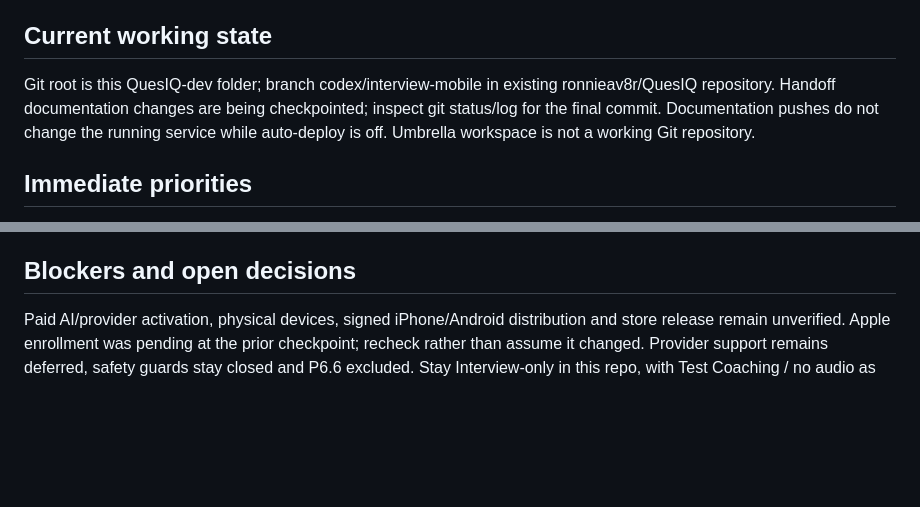
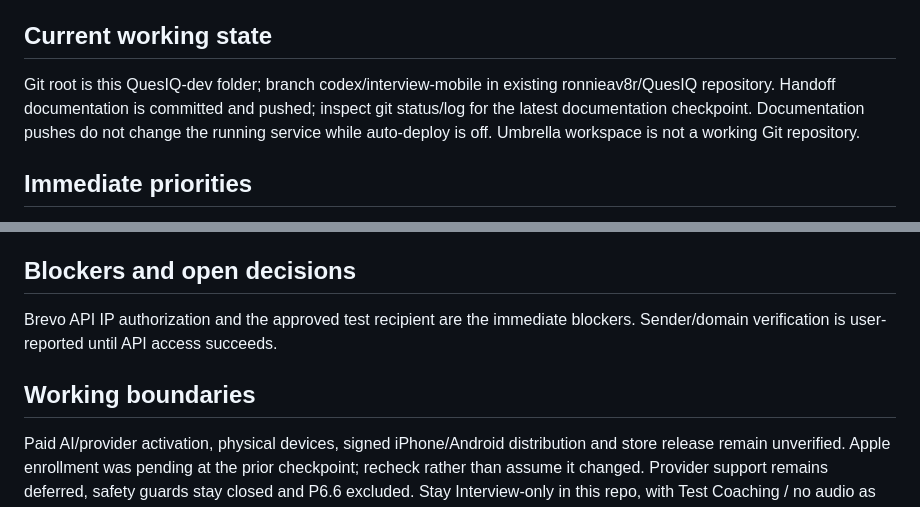
Before and after one commit to ronnieav8r/QuesIQ, a Markdown page: PROJECT_STATE.md, 2 parts joined by grey strips. GitHub-like rendering; blank space fills up the shorter version.

Commit message:
docs(interview): finalize restart state boundaries

```diff
--- a/PROJECT_STATE.md
+++ b/PROJECT_STATE.md
@@ -18,7 +18,7 @@ Interview mobile v1 only. Native signup, verification and password recovery are
 
 ## Current working state
 
-Git root is this QuesIQ-dev folder; branch codex/interview-mobile in existing ronnieav8r/QuesIQ repository. Handoff documentation changes are being checkpointed; inspect git status/log for the final commit. Documentation pushes do not change the running service while auto-deploy is off. Umbrella workspace is not a working Git repository.
+Git root is this QuesIQ-dev folder; branch codex/interview-mobile in existing ronnieav8r/QuesIQ repository. Handoff documentation is committed and pushed; inspect git status/log for the latest documentation checkpoint. Documentation pushes do not change the running service while auto-deploy is off. Umbrella workspace is not a working Git repository.
 
 ## Immediate priorities
 
@@ -28,6 +28,10 @@ Git root is this QuesIQ-dev folder; branch codex/interview-mobile in existing ro
 4. After account readiness, use [remaining gates](docs/rebuild/INTERVIEW_V1_REMAINING_GATES.md) for the next package: hosted native-build origin, signing/devices, privacy/deletion and release operations.
 
 ## Blockers and open decisions
+
+Brevo API IP authorization and the approved test recipient are the immediate blockers. Sender/domain verification is user-reported until API access succeeds.
+
+## Working boundaries
 
 Paid AI/provider activation, physical devices, signed iPhone/Android distribution and store release remain unverified. Apple enrollment was pending at the prior checkpoint; recheck rather than assume it changed. Provider support remains deferred, safety guards stay closed and P6.6 excluded. Stay Interview-only in this repo, with Test Coaching / no audio as the local preview default. Do not touch QuesIQ-live or other product lanes. Secrets remain in ignored environment files; never print or commit them.
 
```
